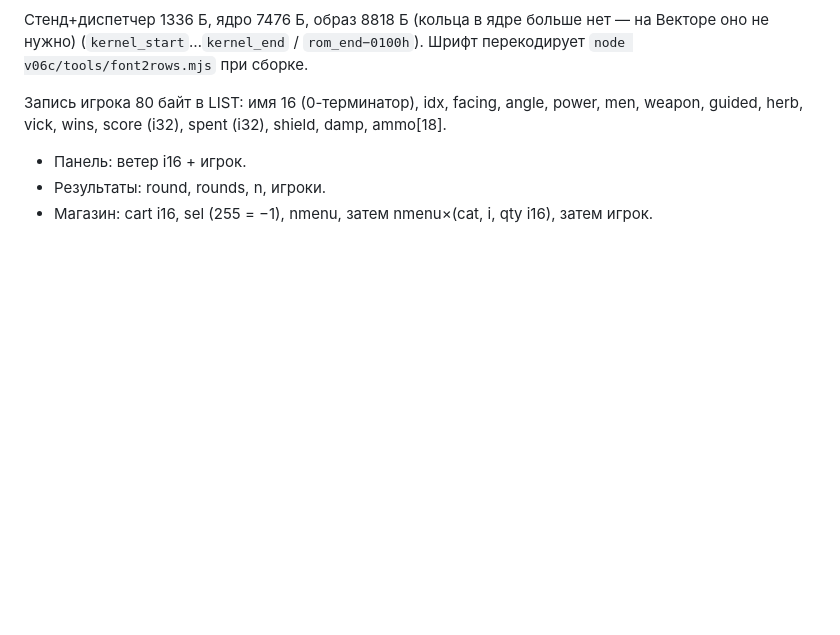
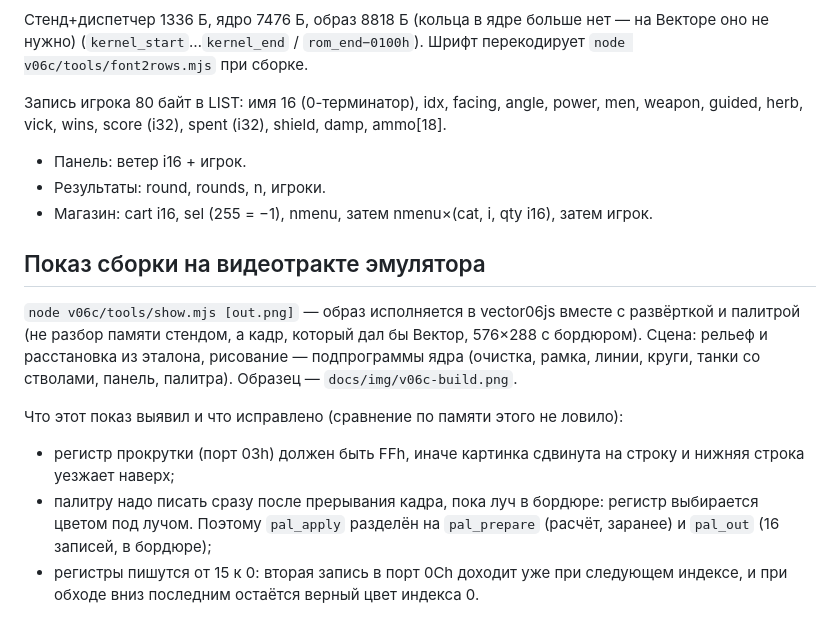
Before and after one commit to reqw41/tankwars-v06c, a Markdown page: v06c/README.md, the part around the change. Rendered like a GitHub page; blank space fills up the shorter version.

Commit message:
Показ сборки на видеотракте эмулятора (show.mjs); исправлены прокрутка FFh и запись палитры в бордюре
Co-Authored-By: Claude Opus 5.5 <noreply@anthropic.com>

```diff
--- a/v06c/README.md
+++ b/v06c/README.md
@@ -108,3 +108,16 @@ CLI: `node v06c/tools/run.mjs v06c/build/tw.rom [--dump mem.bin] [--halt done]`.
 - Панель: ветер i16 + игрок.
 - Результаты: round, rounds, n, игроки.
 - Магазин: cart i16, sel (255 = −1), nmenu, затем nmenu×(cat, i, qty i16), затем игрок.
+
+## Показ сборки на видеотракте эмулятора
+
+`node v06c/tools/show.mjs [out.png]` — образ исполняется в vector06js вместе с развёрткой и палитрой (не разбор памяти
+стендом, а кадр, который дал бы Вектор, 576×288 с бордюром). Сцена: рельеф и расстановка из эталона, рисование —
+подпрограммы ядра (очистка, рамка, линии, круги, танки со стволами, панель, палитра). Образец — `docs/img/v06c-build.png`.
+
+Что этот показ выявил и что исправлено (сравнение по памяти этого не ловило):
+- регистр прокрутки (порт 03h) должен быть FFh, иначе картинка сдвинута на строку и нижняя строка уезжает наверх;
+- палитру надо писать сразу после прерывания кадра, пока луч в бордюре: регистр выбирается цветом под лучом.
+  Поэтому `pal_apply` разделён на `pal_prepare` (расчёт, заранее) и `pal_out` (16 записей, в бордюре);
+- регистры пишутся от 15 к 0: вторая запись в порт 0Ch доходит уже при следующем индексе, и при обходе вниз последним
+  остаётся верный цвет индекса 0.
```
Also changed, not shown: docs/img/v06c-build.png (added), 3 other files.
